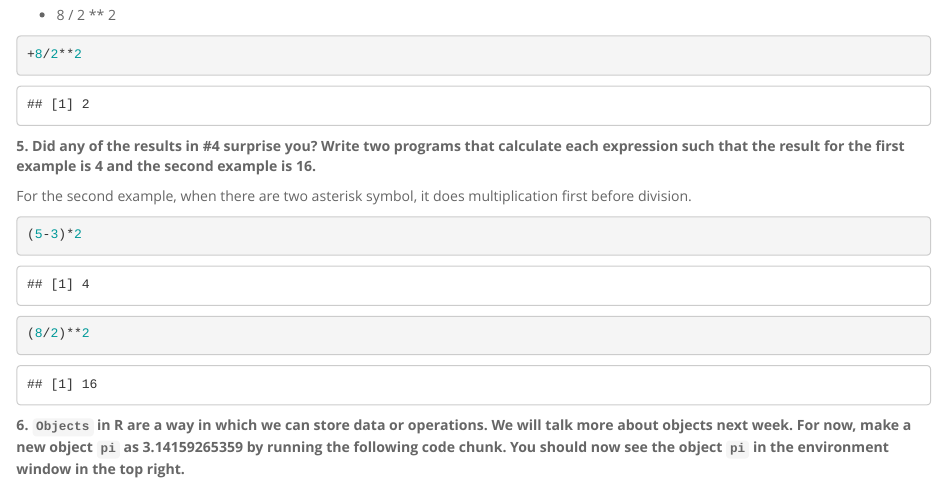
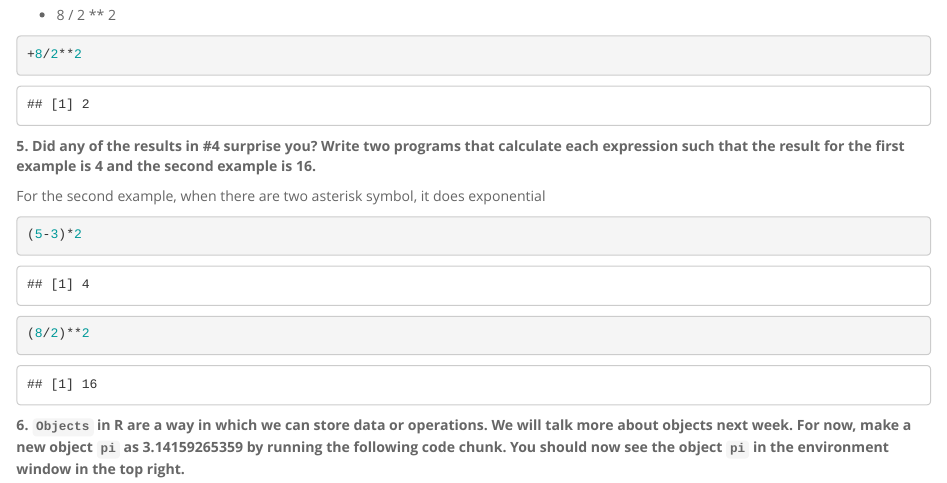
Before and after one commit to ooothjxooo/BIS15W2023_bnguyen, an R Markdown document (lab1/lab1_hw.Rmd): the page in a window 1100 px wide, from 660 px down. Rendered offline with R 4.5, knitr and Pandoc, with nearby package versions.

Commit message:
Update lab1_hw.Rmd

````diff
--- a/lab1/lab1_hw.Rmd
+++ b/lab1/lab1_hw.Rmd
@@ -33,7 +33,7 @@ RStudio is a GUI that help using R better and it lets you use lots of packages e
 
 **5. Did any of the results in #4 surprise you? Write two programs that calculate each expression such that the result for the first example is 4 and the second example is 16.**
 
-For the second example, when there are two asterisk symbol, it does multiplication first before division.
+For the second example, when there are two asterisk symbol, it does exponential
 ```{r}
 (5-3)*2
 ```
````
